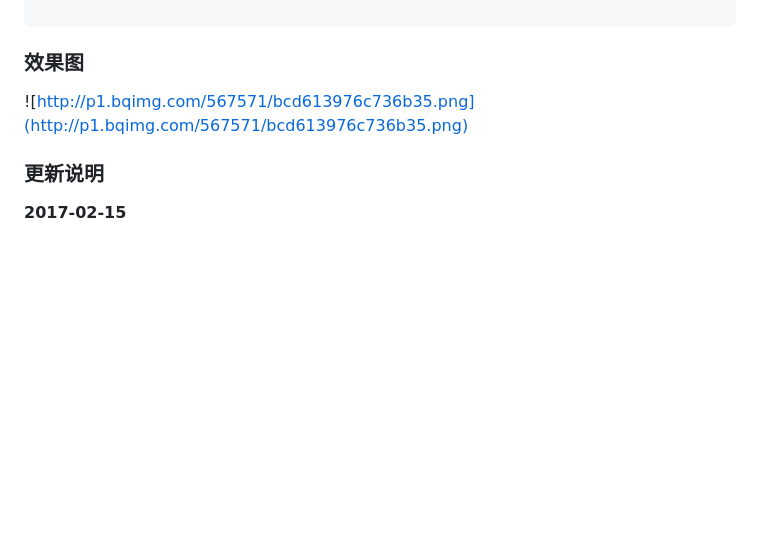
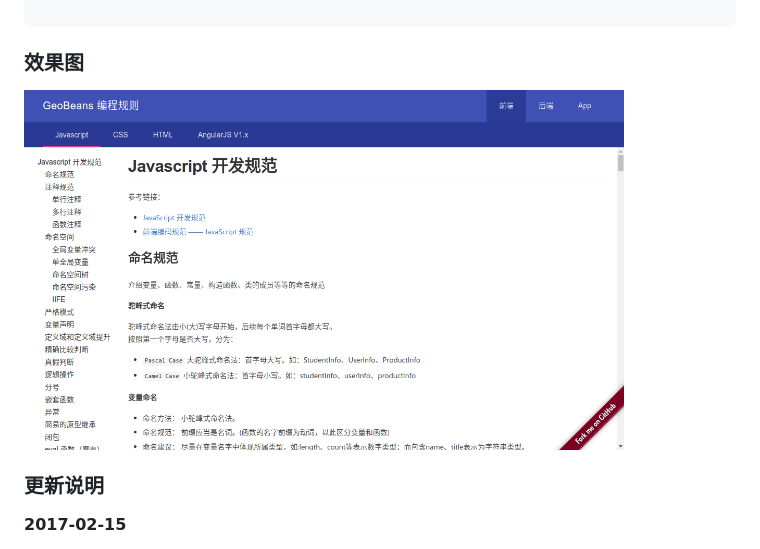
Before and after one commit to DennisGuo/geobeans-programming-rule, a Markdown page: README.md, the part around the change. Drawn GitHub-style; pictures changed too: screen.png (added); blank space fills up the shorter version.

Commit message:
update screen png.

```diff
--- a/README.md
+++ b/README.md
@@ -47,7 +47,7 @@ npm run build
 
 ### 效果图
 
-![http://p1.bqimg.com/567571/bcd613976c736b35.png](http://p1.bqimg.com/567571/bcd613976c736b35.png)
+<img src="./screen.png" width="600"/>
 
 ### 更新说明
 
```
